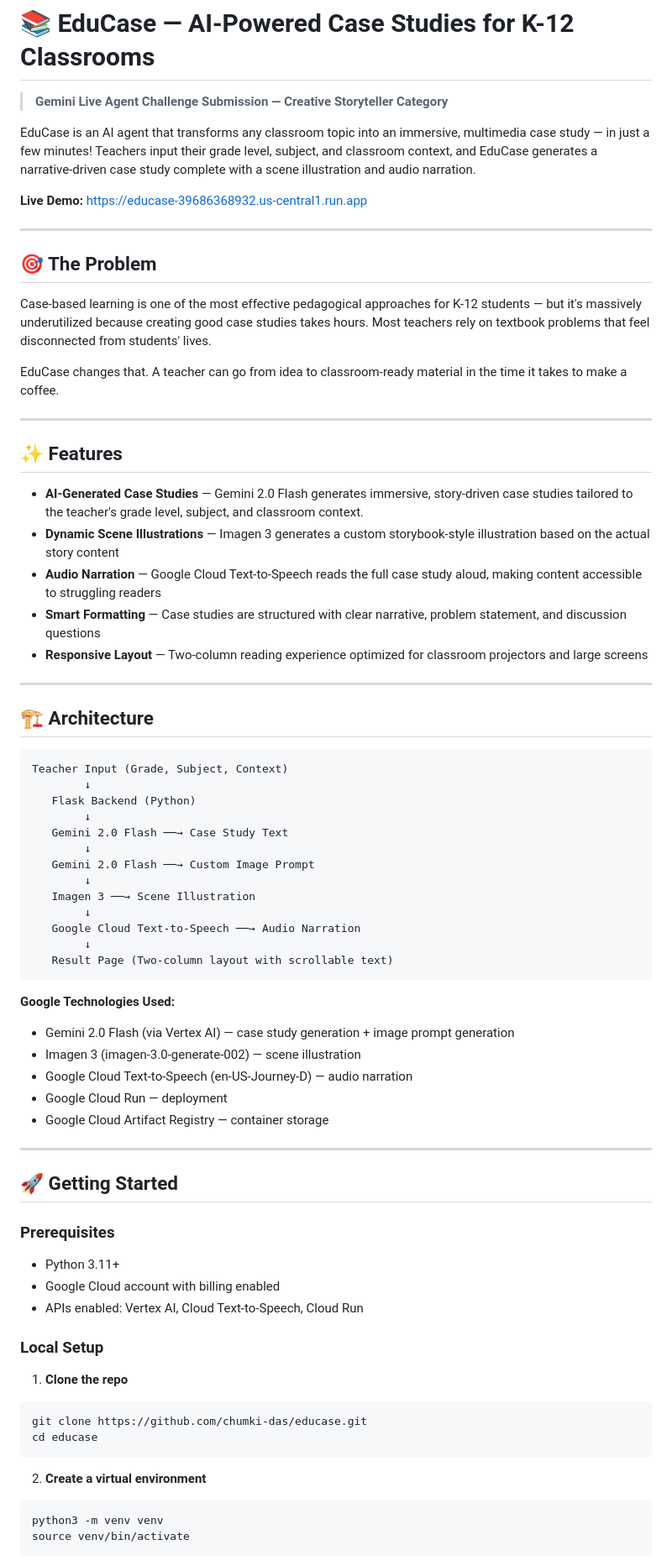
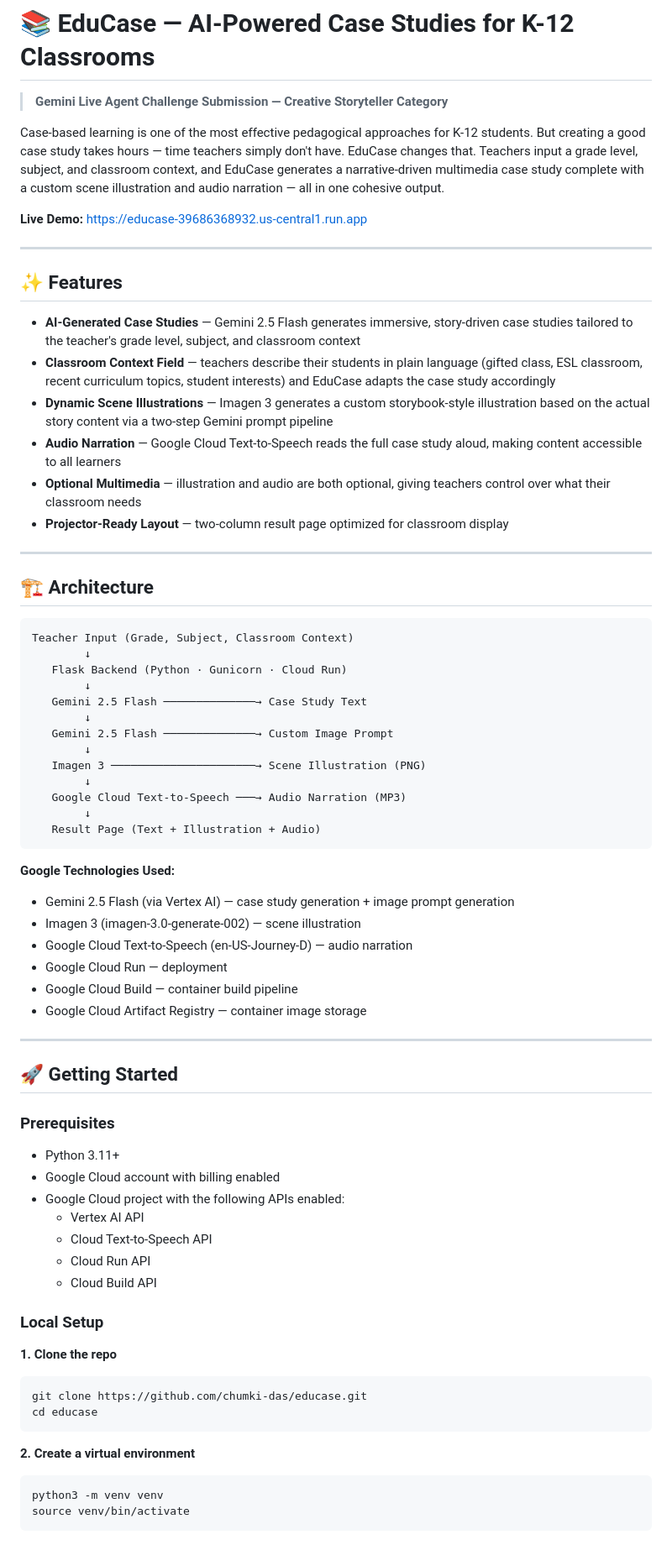
Before and after one commit to chumki-das/educase, a Markdown page: README.md, the part around one of its changes. Shown at 84% size. GitHub-like rendering.

Commit message:
Update README with testing instructions and full project detail

````diff
--- a/README.md
+++ b/README.md
@@ -2,54 +2,48 @@
 
 > **Gemini Live Agent Challenge Submission — Creative Storyteller Category**
 
-EduCase is an AI agent that transforms any classroom topic into an immersive, multimedia case study — in just a few minutes! Teachers input their grade level, subject, and classroom context, and EduCase generates a narrative-driven case study complete with a scene illustration and audio narration.
+Case-based learning is one of the most effective pedagogical approaches for K-12 students. But creating a good case study takes hours — time teachers simply don't have. EduCase changes that. Teachers input a grade level, subject, and classroom context, and EduCase generates a narrative-driven multimedia case study complete with a custom scene illustration and audio narration — all in one cohesive output.
 
 **Live Demo:** https://educase-39686368932.us-central1.run.app
 
 ---
 
-## 🎯 The Problem
-
-Case-based learning is one of the most effective pedagogical approaches for K-12 students — but it's massively underutilized because creating good case studies takes hours. Most teachers rely on textbook problems that feel disconnected from students' lives.
-
-EduCase changes that. A teacher can go from idea to classroom-ready material in the time it takes to make a coffee.
-
----
-
 ## ✨ Features
 
-- **AI-Generated Case Studies** — Gemini 2.0 Flash generates immersive, story-driven case studies tailored to the teacher's grade level, subject, and classroom context.
-- **Dynamic Scene Illustrations** — Imagen 3 generates a custom storybook-style illustration based on the actual story content
-- **Audio Narration** — Google Cloud Text-to-Speech reads the full case study aloud, making content accessible to struggling readers
-- **Smart Formatting** — Case studies are structured with clear narrative, problem statement, and discussion questions
-- **Responsive Layout** — Two-column reading experience optimized for classroom projectors and large screens
+- **AI-Generated Case Studies** — Gemini 2.5 Flash generates immersive, story-driven case studies tailored to the teacher's grade level, subject, and classroom context
+- **Classroom Context Field** — teachers describe their students in plain language (gifted class, ESL classroom, recent curriculum topics, student interests) and EduCase adapts the case study accordingly
+- **Dynamic Scene Illustrations** — Imagen 3 generates a custom storybook-style illustration based on the actual story content via a two-step Gemini prompt pipeline
+- **Audio Narration** — Google Cloud Text-to-Speech reads the full case study aloud, making content accessible to all learners
+- **Optional Multimedia** — illustration and audio are both optional, giving teachers control over what their classroom needs
+- **Projector-Ready Layout** — two-column result page optimized for classroom display
 
 ---
 
 ## 🏗️ Architecture
 
 ```
-Teacher Input (Grade, Subject, Context)
+Teacher Input (Grade, Subject, Classroom Context)
         ↓
-   Flask Backend (Python)
+   Flask Backend (Python · Gunicorn · Cloud Run)
         ↓
-   Gemini 2.0 Flash ──→ Case Study Text
+   Gemini 2.5 Flash ──────────────→ Case Study Text
         ↓
-   Gemini 2.0 Flash ──→ Custom Image Prompt
+   Gemini 2.5 Flash ──────────────→ Custom Image Prompt
         ↓
-   Imagen 3 ──→ Scene Illustration
+   Imagen 3 ──────────────────────→ Scene Illustration (PNG)
         ↓
-   Google Cloud Text-to-Speech ──→ Audio Narration
+   Google Cloud Text-to-Speech ───→ Audio Narration (MP3)
         ↓
-   Result Page (Two-column layout with scrollable text)
+   Result Page (Text + Illustration + Audio)
 ```
 
 **Google Technologies Used:**
-- Gemini 2.0 Flash (via Vertex AI) — case study generation + image prompt generation
+- Gemini 2.5 Flash (via Vertex AI) — case study generation + image prompt generation
 - Imagen 3 (imagen-3.0-generate-002) — scene illustration
 - Google Cloud Text-to-Speech (en-US-Journey-D) — audio narration
 - Google Cloud Run — deployment
-- Google Cloud Artifact Registry — container storage
+- Google Cloud Build — container build pipeline
+- Google Cloud Artifact Registry — container image storage
 
 ---
 
@@ -58,17 +52,21 @@ Teacher Input (Grade, Subject, Context)
 ### Prerequisites
 - Python 3.11+
 - Google Cloud account with billing enabled
-- APIs enabled: Vertex AI, Cloud Text-to-Speech, Cloud Run
+- Google Cloud project with the following APIs enabled:
+  - Vertex AI API
+  - Cloud Text-to-Speech API
+  - Cloud Run API
+  - Cloud Build API
 
 ### Local Setup
 
-1. **Clone the repo**
+**1. Clone the repo**
 ```bash
 git clone https://github.com/chumki-das/educase.git
 cd educase
 ```
 
-2. **Create a virtual environment**
+**2. Create a virtual environment**
 ```bash
 python3 -m venv venv
 source venv/bin/activate
````
Also changed, not shown: other parts of README.md (+59 -11 lines).
